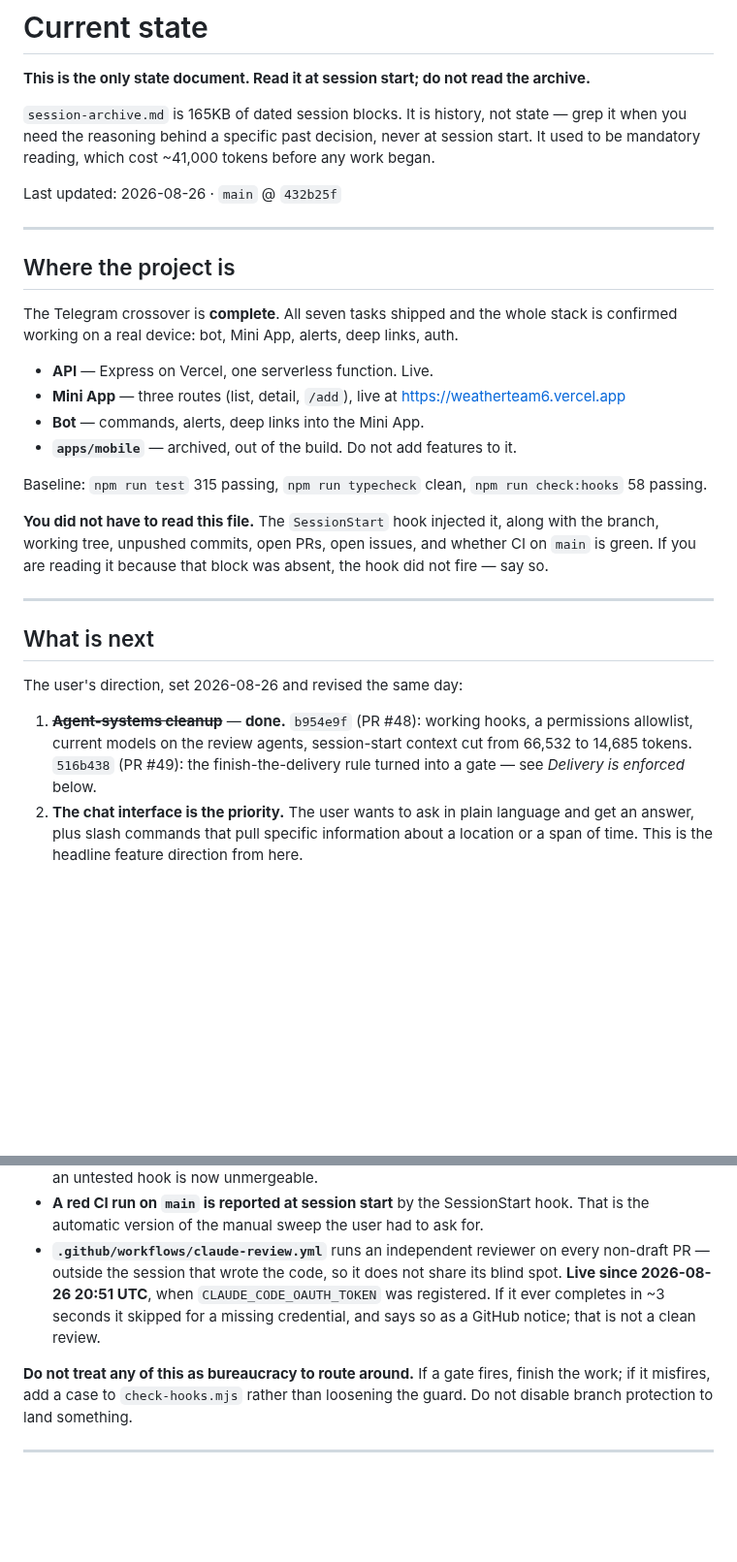
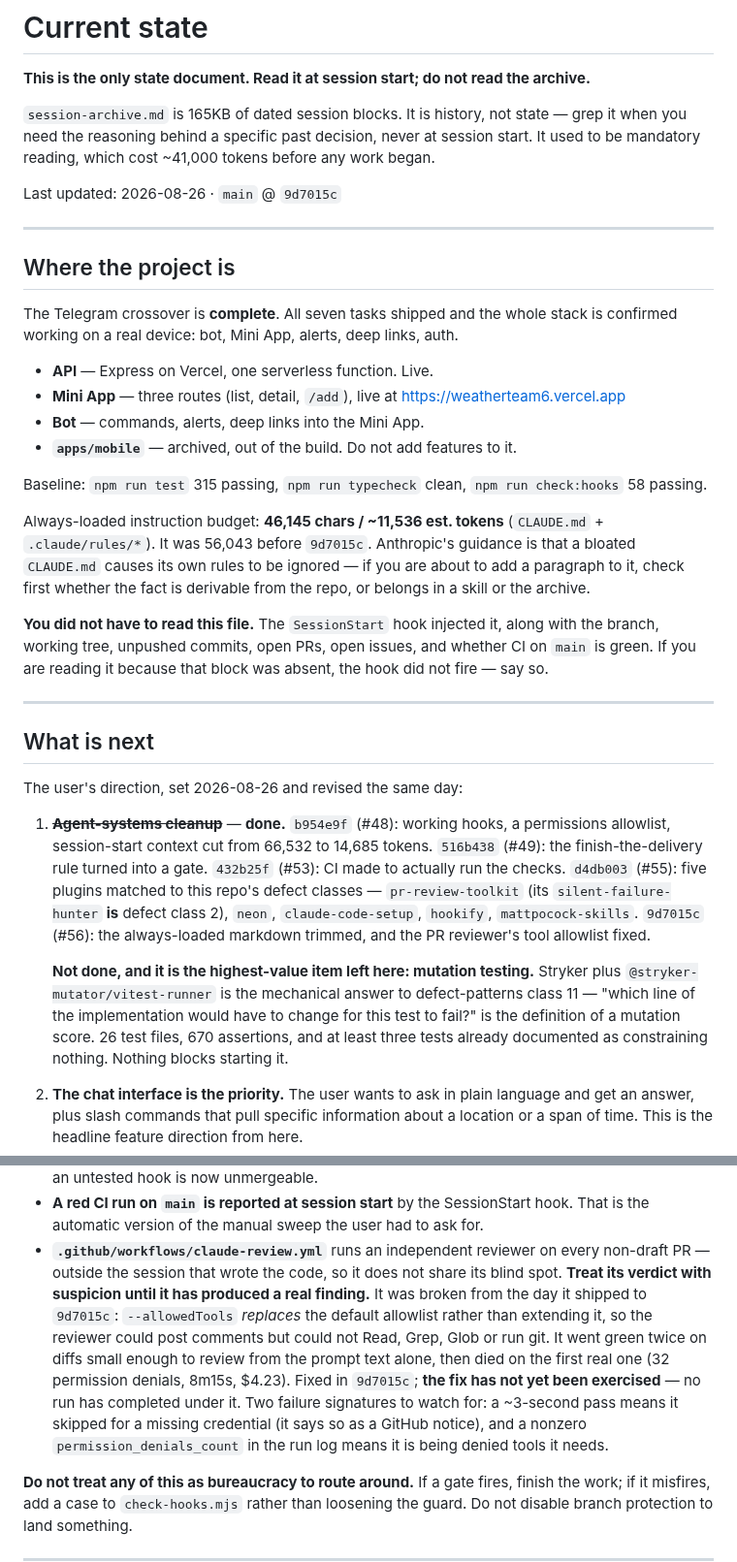
Before and after one commit to TimHogan-HD/WeatherTeam6, a Markdown page: .claude/docs/STATE.md, 2 parts joined by grey strips. Shown at 97% size. Rendered like a GitHub page; blank space fills up the shorter version.

Commit message:
docs(state): record the trim, the plugins, and the broken PR reviewer (#57)
STATE.md claimed the independent PR reviewer had been "live since
2026-08-26 20:51 UTC". It was not. It was broken from the day it shipped
until 9d7015c, and its two green runs were green because the diffs were
too small to need a file read. A state document that vouches for a check
that never worked is worse than one that says nothing.

Corrected to say so plainly, and to name the two signatures worth
watching: a ~3-second pass means it skipped for a missing credential, and
a nonzero permission_denials_count means it is being denied tools it
needs. The fix itself is recorded as UNVERIFIED — no run has completed
under it yet.

Also records the always-loaded instruction budget (46,145 chars /
~11,536 est. tokens) so the next session has a number to hold the line
against, and promotes mutation testing to the named next item.

Co-authored-by: Claude Opus 5 <noreply@anthropic.com>

```diff
--- a/.claude/docs/STATE.md
+++ b/.claude/docs/STATE.md
@@ -6,7 +6,7 @@
 when you need the reasoning behind a specific past decision, never at session start. It
 used to be mandatory reading, which cost ~41,000 tokens before any work began.
 
-Last updated: 2026-08-26 · `main` @ `432b25f`
+Last updated: 2026-08-26 · `main` @ `9d7015c`
 
 ---
 
@@ -22,6 +22,11 @@ confirmed working on a real device: bot, Mini App, alerts, deep links, auth.
 
 Baseline: `npm run test` 315 passing, `npm run typecheck` clean, `npm run check:hooks` 58 passing.
 
+Always-loaded instruction budget: **46,145 chars / ~11,536 est. tokens** (`CLAUDE.md` +
+`.claude/rules/*`). It was 56,043 before `9d7015c`. Anthropic's guidance is that a bloated
+`CLAUDE.md` causes its own rules to be ignored — if you are about to add a paragraph to it,
+check first whether the fact is derivable from the repo, or belongs in a skill or the archive.
+
 **You did not have to read this file.** The `SessionStart` hook injected it, along with the
 branch, working tree, unpushed commits, open PRs, open issues, and whether CI on `main` is
 green. If you are reading it because that block was absent, the hook did not fire — say so.
@@ -32,10 +37,19 @@ green. If you are reading it because that block was absent, the hook did not fir
 
 The user's direction, set 2026-08-26 and revised the same day:
 
-1. ~~**Agent-systems cleanup**~~ — **done.** `b954e9f` (PR #48): working hooks, a
-   permissions allowlist, current models on the review agents, session-start context cut
-   from 66,532 to 14,685 tokens. `516b438` (PR #49): the finish-the-delivery rule turned
-   into a gate — see *Delivery is enforced* below.
+1. ~~**Agent-systems cleanup**~~ — **done.** `b954e9f` (#48): working hooks, a permissions
+   allowlist, session-start context cut from 66,532 to 14,685 tokens. `516b438` (#49): the
+   finish-the-delivery rule turned into a gate. `432b25f` (#53): CI made to actually run the
+   checks. `d4db003` (#55): five plugins matched to this repo's defect classes —
+   `pr-review-toolkit` (its `silent-failure-hunter` **is** defect class 2), `neon`,
+   `claude-code-setup`, `hookify`, `mattpocock-skills`. `9d7015c` (#56): the always-loaded
+   markdown trimmed, and the PR reviewer's tool allowlist fixed.
+
+   **Not done, and it is the highest-value item left here: mutation testing.** Stryker plus
+   `@stryker-mutator/vitest-runner` is the mechanical answer to defect-patterns class 11 —
+   "which line of the implementation would have to change for this test to fail?" is the
+   definition of a mutation score. 26 test files, 670 assertions, and at least three tests
+   already documented as constraining nothing. Nothing blocks starting it.
 2. **The chat interface is the priority.** The user wants to ask in plain language and get
    an answer, plus slash commands that pull specific information about a location or a span
    of time. This is the headline feature direction from here.
@@ -118,9 +132,15 @@ reached `main` the same day anyway:
   the automatic version of the manual sweep the user had to ask for.
 - **`.github/workflows/claude-review.yml`** runs an independent reviewer on every non-draft
   PR — outside the session that wrote the code, so it does not share its blind spot.
-  **Live since 2026-08-26 20:51 UTC**, when `CLAUDE_CODE_OAUTH_TOKEN` was registered. If it
-  ever completes in ~3 seconds it skipped for a missing credential, and says so as a GitHub
-  notice; that is not a clean review.
+  **Treat its verdict with suspicion until it has produced a real finding.** It was broken
+  from the day it shipped to `9d7015c`: `--allowedTools` *replaces* the default allowlist
+  rather than extending it, so the reviewer could post comments but could not Read, Grep,
+  Glob or run git. It went green twice on diffs small enough to review from the prompt text
+  alone, then died on the first real one (32 permission denials, 8m15s, \$4.23). Fixed in
+  `9d7015c`; **the fix has not yet been exercised** — no run has completed under it.
+  Two failure signatures to watch for: a ~3-second pass means it skipped for a missing
+  credential (it says so as a GitHub notice), and a nonzero `permission_denials_count` in
+  the run log means it is being denied tools it needs.
 
 **Do not treat any of this as bureaucracy to route around.** If a gate fires, finish the
 work; if it misfires, add a case to `check-hooks.mjs` rather than loosening the guard. Do
```
